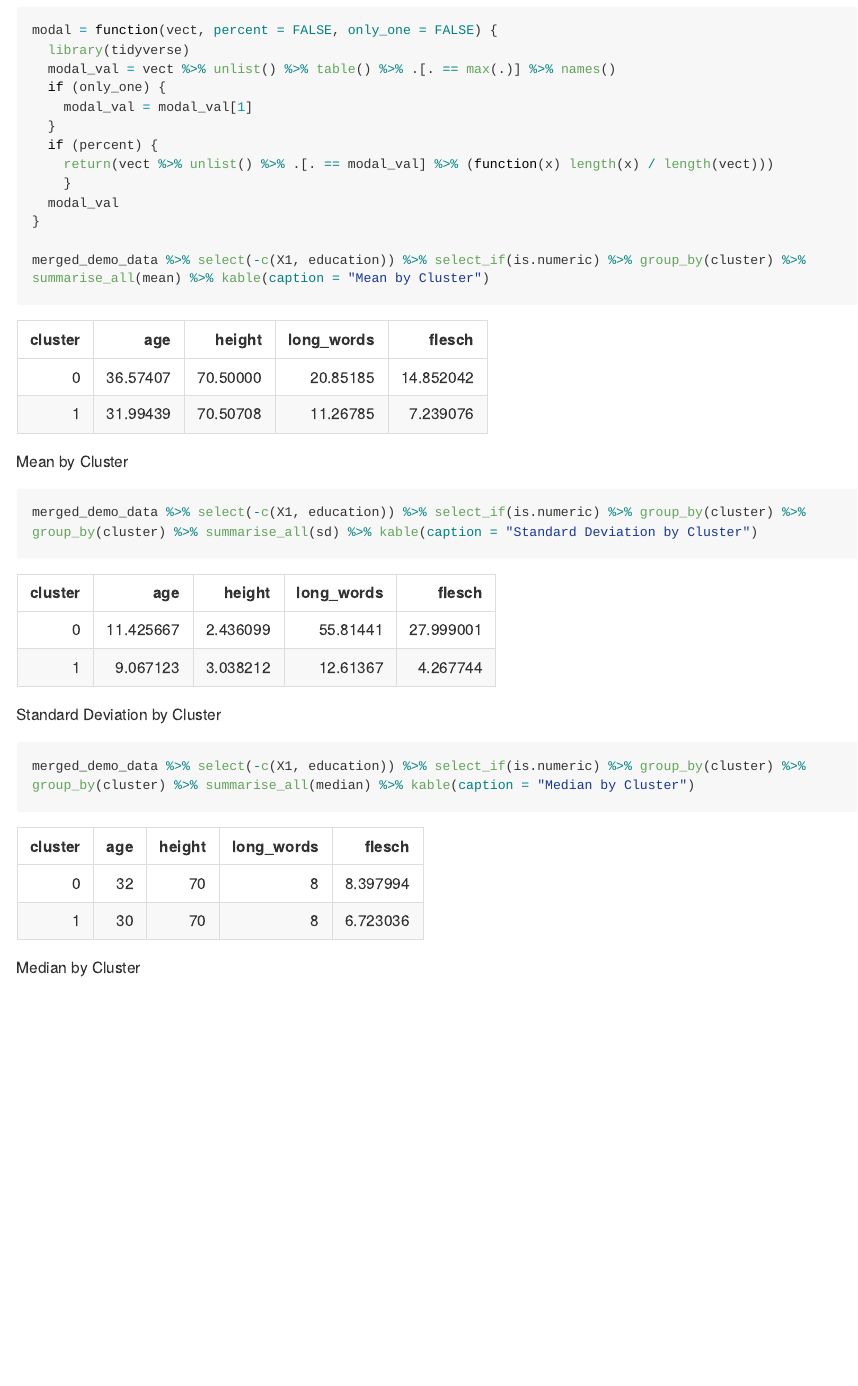
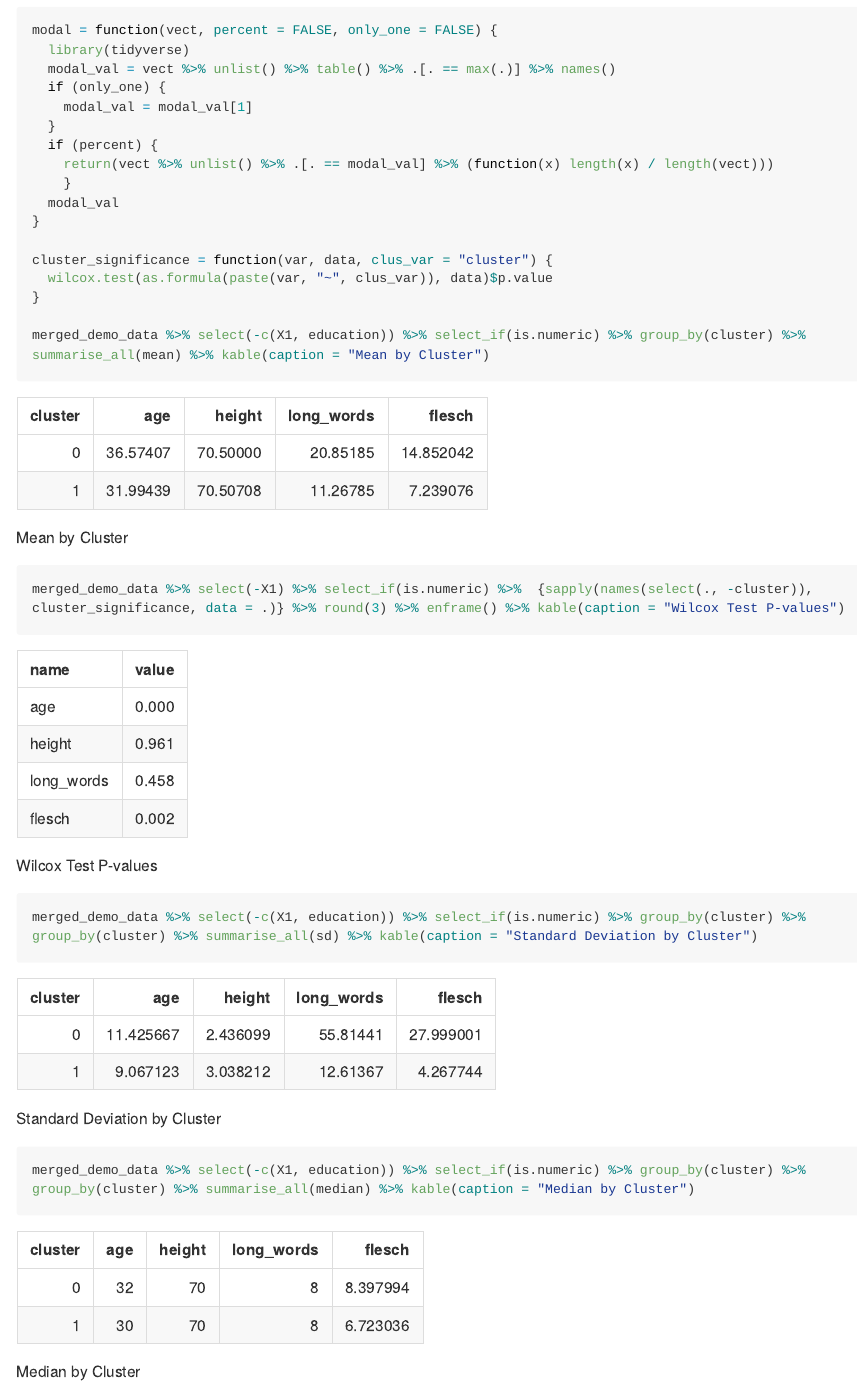
Before and after one commit to tonofshell/unsupervised-dating, an R Markdown document (Clustering/dbscan_doc2vec.Rmd): the page in a window 1100 px wide, from 5900 px down. The pictures show the output file Clustering/dbscan_doc2vec.md that the author committed with the source, drawn offline in the style of GitHub; long lines of code are wrapped.

Commit message:
Added Wilcox test to DBSCAN

```diff
--- a/Clustering/dbscan_doc2vec.Rmd
+++ b/Clustering/dbscan_doc2vec.Rmd
@@ -74,7 +74,14 @@ modal = function(vect, percent = FALSE, only_one = FALSE) {
   modal_val
 }
 
+cluster_significance = function(var, data, clus_var = "cluster") {
+  wilcox.test(as.formula(paste(var, "~", clus_var)), data)$p.value
+}
+
 merged_demo_data %>% select(-c(X1, education)) %>% select_if(is.numeric) %>% group_by(cluster) %>% summarise_all(mean) %>% kable(caption = "Mean by Cluster")
+
+merged_demo_data %>% select(-X1) %>% select_if(is.numeric) %>%  {sapply(names(select(., -cluster)), cluster_significance, data = .)} %>% round(3) %>% enframe() %>% kable(caption = "Wilcox Test P-values")
+
 merged_demo_data %>% select(-c(X1, education)) %>% select_if(is.numeric) %>% group_by(cluster) %>% group_by(cluster) %>% summarise_all(sd) %>% kable(caption = "Standard Deviation by Cluster")
 merged_demo_data %>% select(-c(X1, education)) %>% select_if(is.numeric) %>% group_by(cluster) %>% group_by(cluster) %>% summarise_all(median) %>% kable(caption = "Median by Cluster")
 
```
Also changed, not shown: Clustering/dbscan_doc2vec.md.
